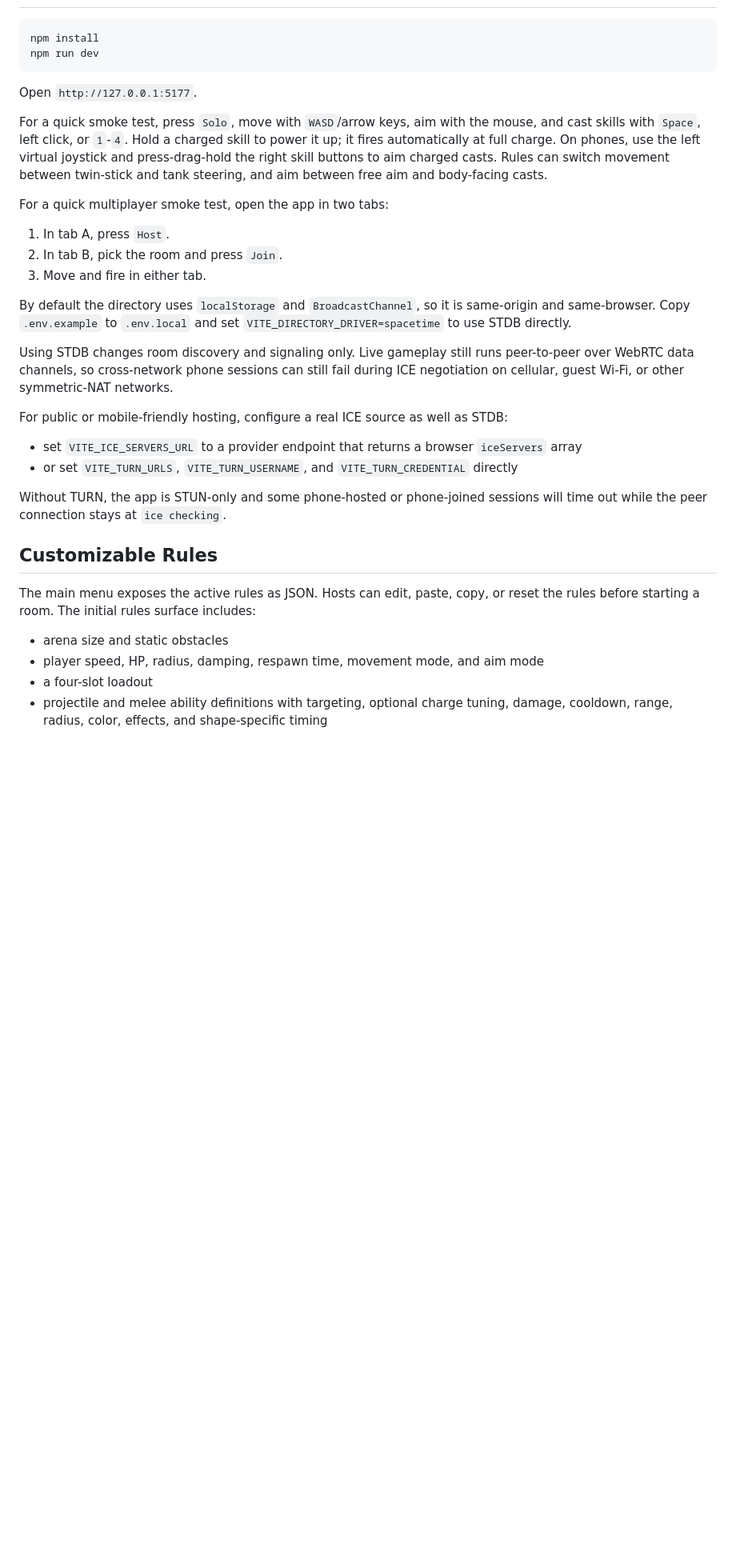
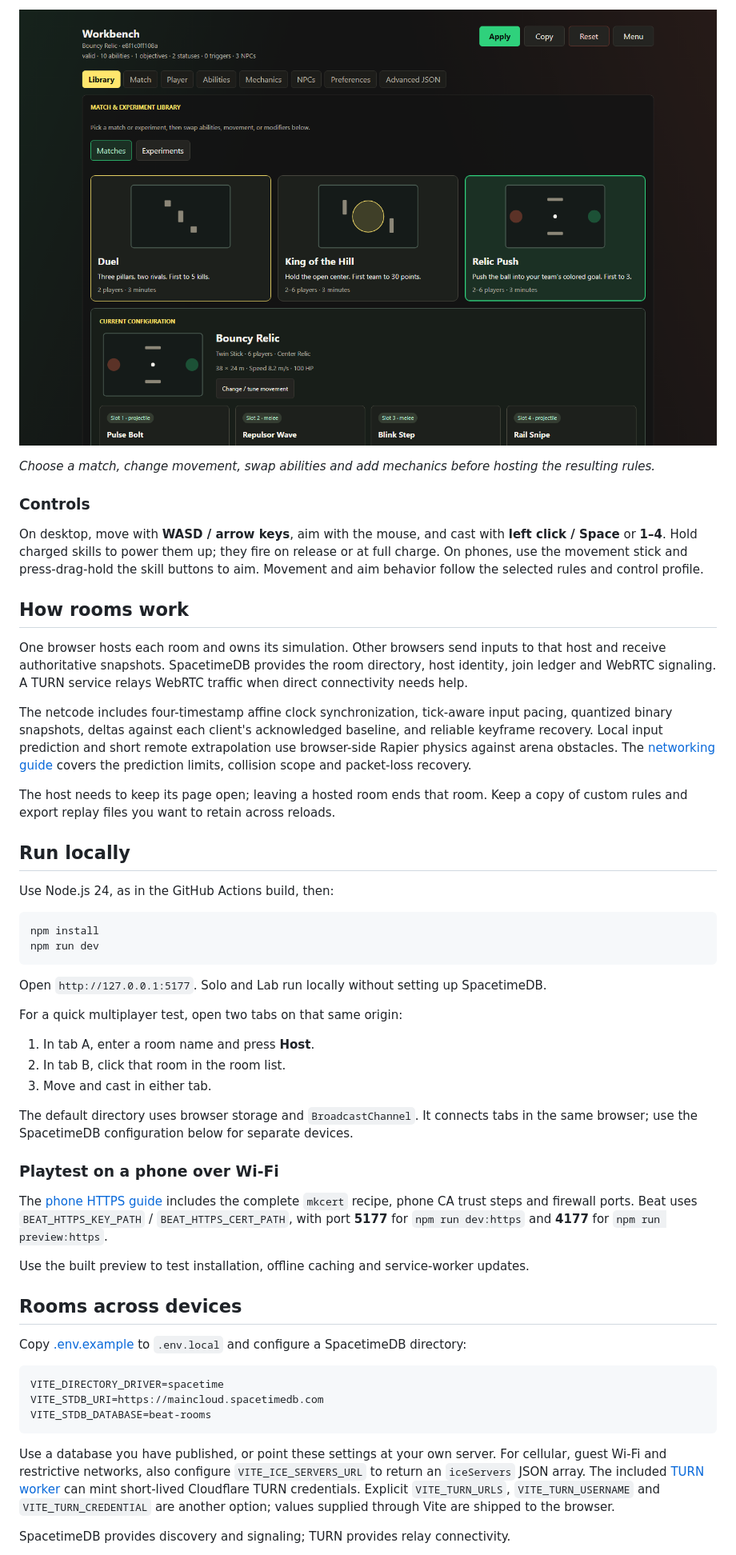
Before and after one commit to invertedmushroom/beat, a Markdown page: README.md, the part around one of its changes. Shown at 80% size. Drawn GitHub-style; pictures changed too: docs/images/workbench.png (added); blank space fills up the shorter version.

````diff
--- a/README.md
+++ b/README.md
@@ -12,36 +45,77 @@ The important boundary: the browser can cache and run the game client, local rul
+![Beat's match builder with Duel, King of the Hill and Relic Push cards and the current arena configuration](docs/images/workbench.png)
+
+*Choose a match, change movement, swap abilities and add mechanics before hosting the resulting rules.*
+
+### Controls
+
+On desktop, move with **WASD / arrow keys**, aim with the mouse, and cast with
+**left click / Space** or **1–4**. Hold charged skills to power them up; they fire
+on release or at full charge. On phones, use the movement stick and press-drag-hold
+the skill buttons to aim. Movement and aim behavior follow the selected rules and
+control profile.
+
+## How rooms work
+
+One browser hosts each room and owns its simulation. Other browsers send inputs to
+that host and receive authoritative snapshots. SpacetimeDB provides the room directory,
+host identity, join ledger and WebRTC signaling. A TURN service relays WebRTC traffic
+when direct connectivity needs help.
+
+The netcode includes four-timestamp affine clock synchronization, tick-aware input
+pacing, quantized binary snapshots, deltas against each client's acknowledged baseline,
+and reliable keyframe recovery. Local input prediction and short remote extrapolation
+use browser-side Rapier physics against arena obstacles. The [networking guide](docs/networking.md)
+covers the prediction limits, collision scope and packet-loss recovery.
+
+The host needs to keep its page open; leaving a hosted
+room ends that room. Keep a copy of custom rules and export replay files you want to
+retain across reloads.
+
+## Run locally
+
+Use Node.js 24, as in the GitHub Actions build, then:
 
 ```powershell
 npm install
 npm run dev
 ```
 
-Open `http://127.0.0.1:5177`.
+Open `http://127.0.0.1:5177`. Solo and Lab run locally without setting up SpacetimeDB.
 
-For a quick smoke test, press `Solo`, move with `WASD`/arrow keys, aim with the mouse, and cast skills with `Space`, left click, or `1`-`4`. Hold a charged skill to power it up; it fires automatically at full charge. On phones, use the left virtual joystick and press-drag-hold the right skill buttons to aim charged casts. Rules can switch movement between twin-stick and tank steering, and aim between free aim and body-facing casts.
+For a quick multiplayer test, open two tabs on that same origin:
 
-For a quick multiplayer smoke test, open the app in two tabs:
+1. In tab A, enter a room name and press **Host**.
+2. In tab B, click that room in the room list.
+3. Move and cast in either tab.
 
-1. In tab A, press `Host`.
-2. In tab B, pick the room and press `Join`.
-3. Move and fire in either tab.
+The default directory uses browser storage and `BroadcastChannel`. It connects tabs
+in the same browser; use the SpacetimeDB configuration below for separate devices.
 
-By default the directory uses `localStorage` and `BroadcastChannel`, so it is same-origin and same-browser. Copy `.env.example` to `.env.local` and set `VITE_DIRECTORY_DRIVER=spacetime` to use STDB directly.
+### Playtest on a phone over Wi-Fi
 
-Using STDB changes room discovery and signaling only. Live gameplay still runs peer-to-peer over WebRTC data channels, so cross-network phone sessions can still fail during ICE negotiation on cellular, guest Wi-Fi, or other symmetric-NAT networks.
+The [phone HTTPS guide](docs/pwa.md#https-on-a-same-wi-fi-phone) includes the complete
+`mkcert` recipe, phone CA trust steps and firewall ports. Beat uses
+`BEAT_HTTPS_KEY_PATH` / `BEAT_HTTPS_CERT_PATH`, with port **5177** for
+`npm run dev:https` and **4177** for `npm run preview:https`.
 
-For public or mobile-friendly hosting, configure a real ICE source as well as STDB:
+Use the built preview to test installation, offline caching and service-worker updates.
 
-- set `VITE_ICE_SERVERS_URL` to a provider endpoint that returns a browser `iceServers` array
-- or set `VITE_TURN_URLS`, `VITE_TURN_USERNAME`, and `VITE_TURN_CREDENTIAL` directly
+## Rooms across devices
 
-Without TURN, the app is STUN-only and some phone-hosted or phone-joined sessions will time out while the peer connection stays at `ice checking`.
+Copy [.env.example](.env.example) to `.env.local` and configure a SpacetimeDB directory:
 
-## Customizable Rules
+```dotenv
+VITE_DIRECTORY_DRIVER=spacetime
+VITE_STDB_URI=https://maincloud.spacetimedb.com
+VITE_STDB_DATABASE=beat-rooms
+```
 
-The main menu exposes the active rules as JSON. Hosts can edit, paste, copy, or reset the rules before starting a room. The initial rules surface includes:
+Use a database you have published, or point these settings at your own server.
+For cellular, guest Wi-Fi and restrictive networks, also configure
+`VITE_ICE_SERVERS_URL` to return an `iceServers` JSON array. The included
+[TURN worker](turn-worker/README.md) can mint short-lived Cloudflare TURN credentials.
+Explicit `VITE_TURN_URLS`, `VITE_TURN_USERNAME` and `VITE_TURN_CREDENTIAL` are another option;
+values supplied through Vite are shipped to the browser.
 
-- arena size and static obstacles
-- player speed, HP, radius, damping, respawn time, movement mode, and aim mode
-- a four-slot loadout
-- projectile and melee ability definitions with targeting, optional charge tuning, damage, cooldown, range, radius, color, effects, and shape-specific timing
+SpacetimeDB provides discovery and signaling; TURN provides relay connectivity.
 
````
Also changed, not shown: other parts of README.md (+76 -64 lines), docs/pwa.md (+54 -10 lines), docs/images/arena.png (added), 2 other files.
